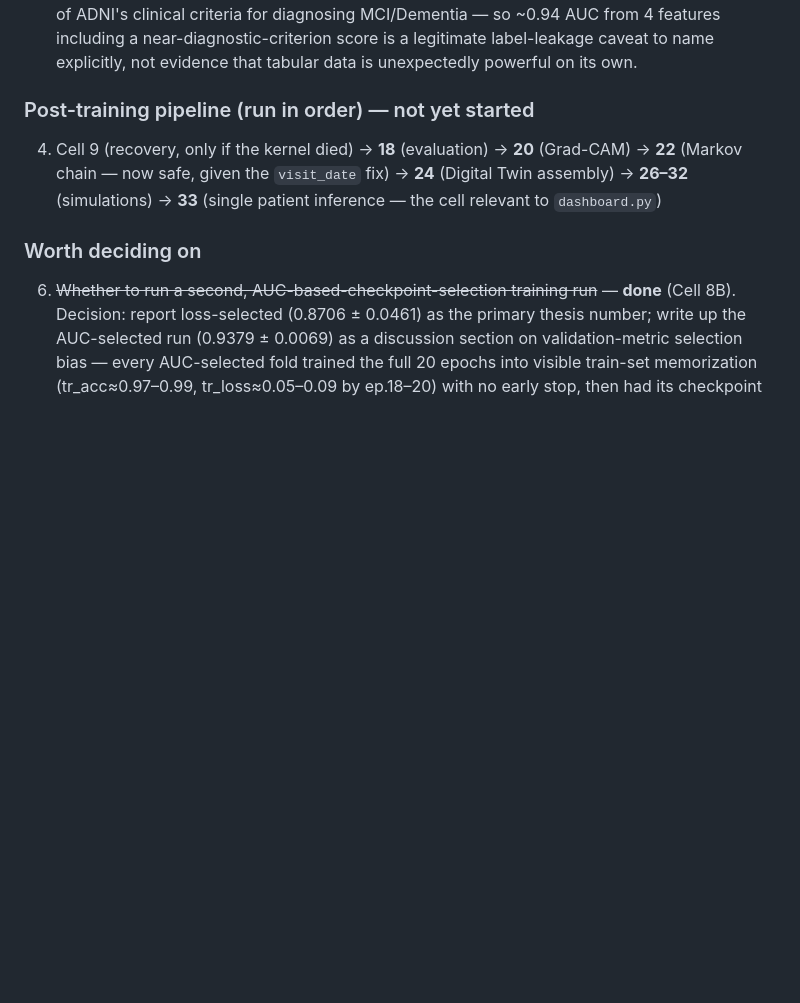
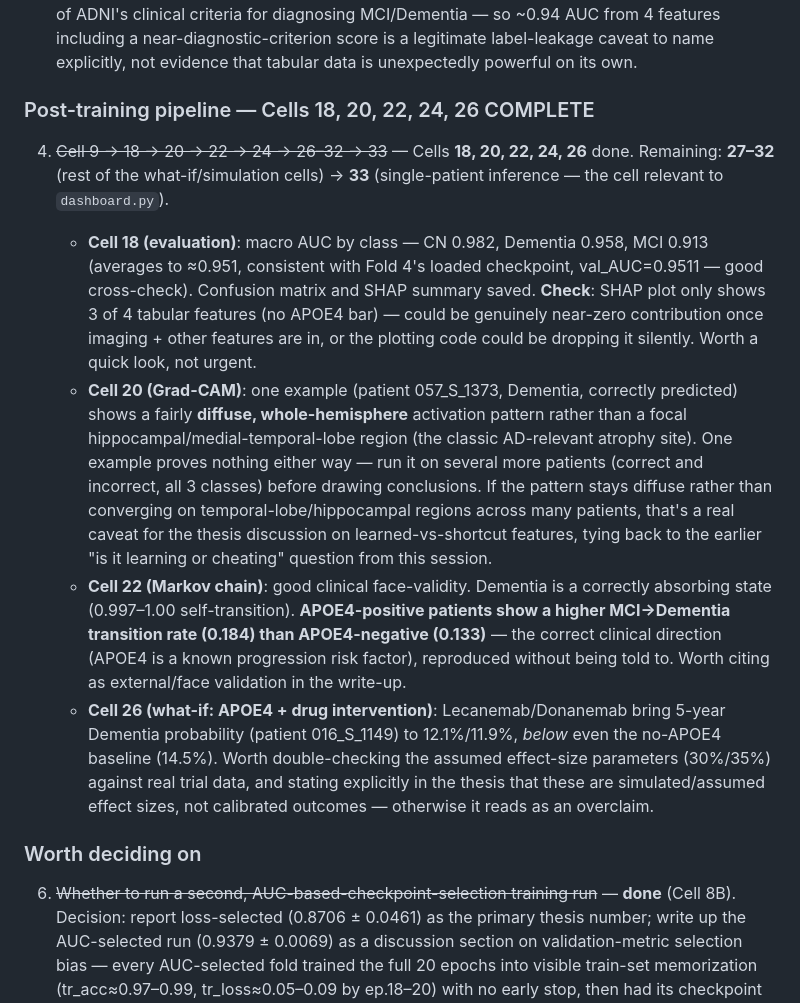
Before and after one commit to Hendawyy/master_test, a Markdown page: Local_GPU/Handoff.md, the part around the change. GitHub-like rendering; blank space fills up the shorter version.

Commit message:
Record post-training pipeline results (Cells 18, 20, 22, 24, 26) in Handoff.md
Evaluation AUC cross-checks against Fold 4's loaded checkpoint. Flags
two things worth a second look (SHAP missing an APOE4 bar, Grad-CAM's
diffuse activation pattern on a single example) without blocking
progress, and records a genuine positive finding -- the Markov chain
reproduces the correct clinical direction for APOE4 risk on MCI to
Dementia transitions -- plus a caveat on the drug what-if simulation's
assumed effect sizes.

```diff
--- a/Local_GPU/Handoff.md
+++ b/Local_GPU/Handoff.md
@@ -344,11 +344,41 @@ Two findings worth real discussion-section space:
    name explicitly, not evidence that tabular data is unexpectedly
    powerful on its own.
 
-### Post-training pipeline (run in order) — not yet started
-4. Cell 9 (recovery, only if the kernel died) → **18** (evaluation) → **20**
-   (Grad-CAM) → **22** (Markov chain — now safe, given the `visit_date` fix) →
-   **24** (Digital Twin assembly) → **26–32** (simulations) → **33** (single
-   patient inference — the cell relevant to `dashboard.py`)
+### Post-training pipeline — Cells 18, 20, 22, 24, 26 COMPLETE
+4. ~~Cell 9 → 18 → 20 → 22 → 24 → 26–32 → 33~~ — Cells **18, 20, 22, 24, 26**
+   done. Remaining: **27–32** (rest of the what-if/simulation cells) → **33**
+   (single-patient inference — the cell relevant to `dashboard.py`).
+
+   - **Cell 18 (evaluation)**: macro AUC by class — CN 0.982, Dementia 0.958,
+     MCI 0.913 (averages to ≈0.951, consistent with Fold 4's loaded
+     checkpoint, val_AUC=0.9511 — good cross-check). Confusion matrix and
+     SHAP summary saved. **Check**: SHAP plot only shows 3 of 4 tabular
+     features (no APOE4 bar) — could be genuinely near-zero contribution
+     once imaging + other features are in, or the plotting code could be
+     dropping it silently. Worth a quick look, not urgent.
+   - **Cell 20 (Grad-CAM)**: one example (patient 057_S_1373, Dementia,
+     correctly predicted) shows a fairly **diffuse, whole-hemisphere**
+     activation pattern rather than a focal hippocampal/medial-temporal-lobe
+     region (the classic AD-relevant atrophy site). One example proves
+     nothing either way — run it on several more patients (correct and
+     incorrect, all 3 classes) before drawing conclusions. If the pattern
+     stays diffuse rather than converging on temporal-lobe/hippocampal
+     regions across many patients, that's a real caveat for the thesis
+     discussion on learned-vs-shortcut features, tying back to the earlier
+     "is it learning or cheating" question from this session.
+   - **Cell 22 (Markov chain)**: good clinical face-validity. Dementia is a
+     correctly absorbing state (0.997–1.00 self-transition). **APOE4-positive
+     patients show a higher MCI→Dementia transition rate (0.184) than
+     APOE4-negative (0.133)** — the correct clinical direction (APOE4 is a
+     known progression risk factor), reproduced without being told to.
+     Worth citing as external/face validation in the write-up.
+   - **Cell 26 (what-if: APOE4 + drug intervention)**: Lecanemab/Donanemab
+     bring 5-year Dementia probability (patient 016_S_1149) to 12.1%/11.9%,
+     *below* even the no-APOE4 baseline (14.5%). Worth double-checking the
+     assumed effect-size parameters (30%/35%) against real trial data, and
+     stating explicitly in the thesis that these are simulated/assumed
+     effect sizes, not calibrated outcomes — otherwise it reads as an
+     overclaim.
 
 ### Worth deciding on
 6. ~~Whether to run a second, AUC-based-checkpoint-selection training run~~ —
```
